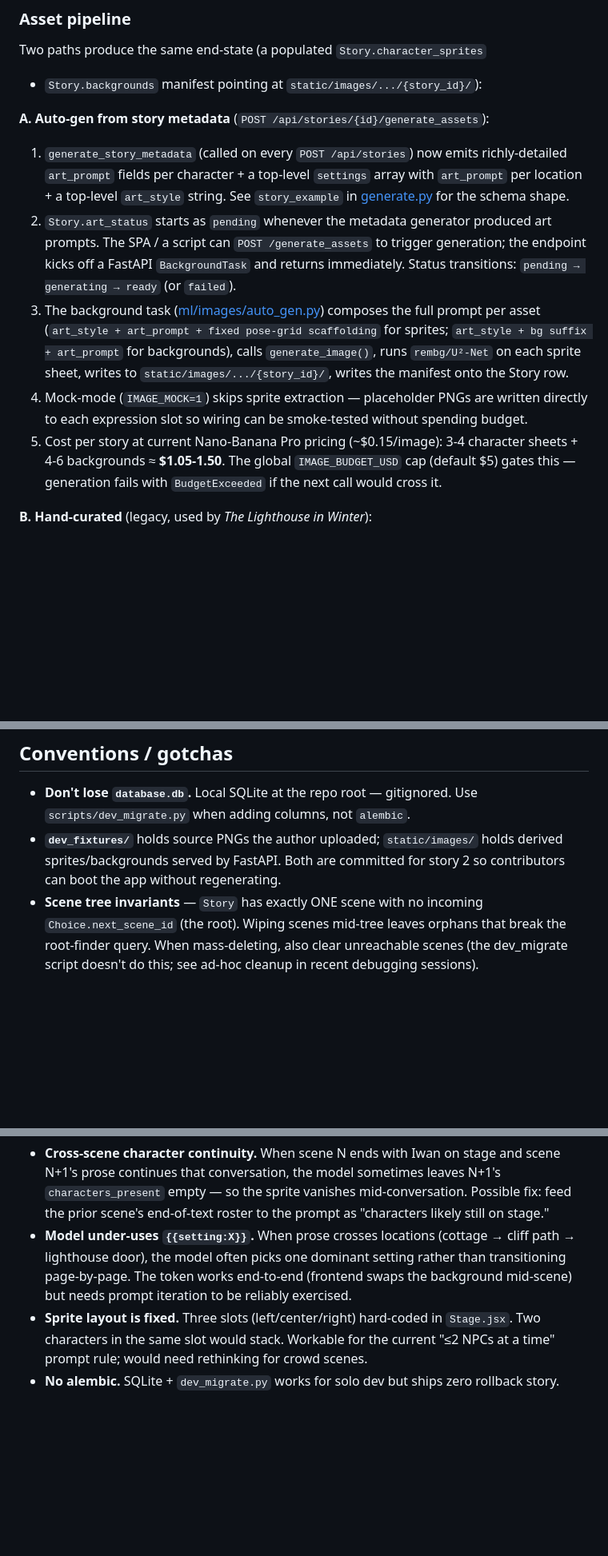
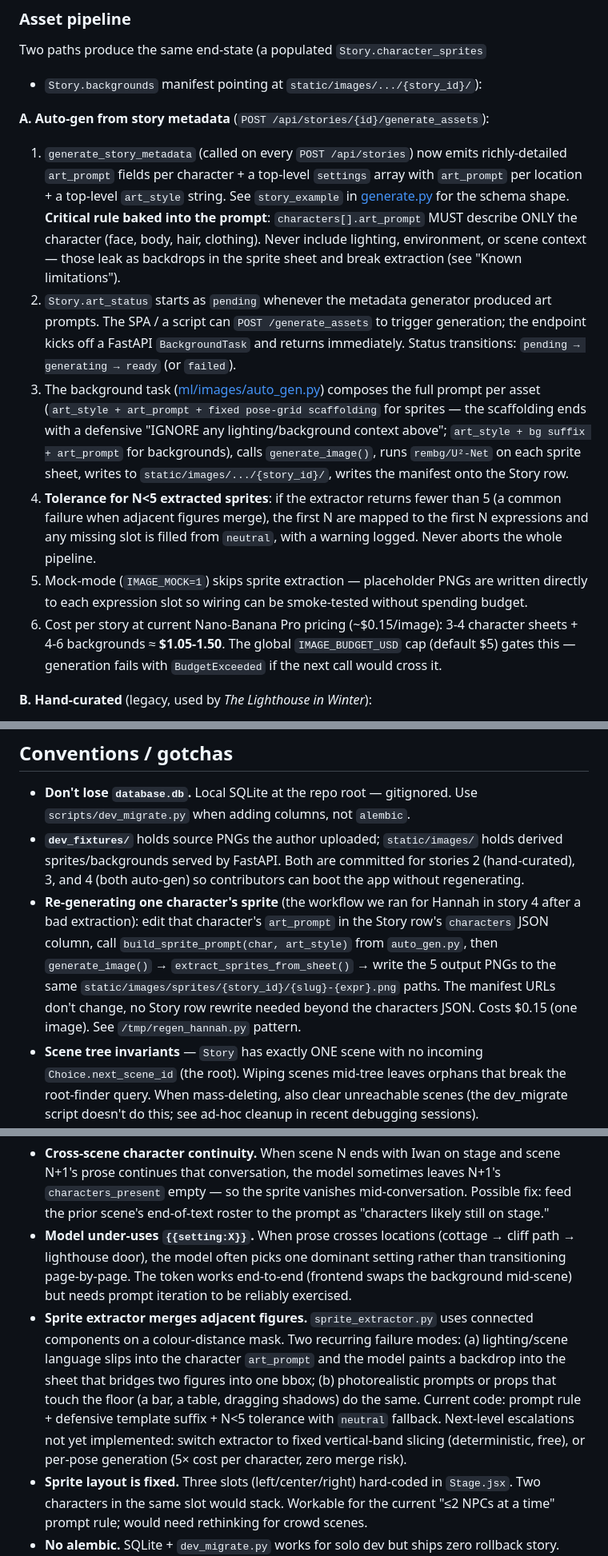
Before and after one commit to MahammadNuriyev62/storytree.ai.app, a Markdown page: CLAUDE.md, 3 parts joined by grey strips. Shown at 80% size. Drawn GitHub-style; blank space fills up the shorter version.

Commit message:
Update CLAUDE.md with lessons from auto-gen runs on stories 3 + 4
After actually running the auto-gen pipeline twice, four things needed
to land in the spec:

- Asset pipeline (Path A) now documents the critical "character-only"
  rule baked into the metadata-gen prompt (no lighting/scene language
  in characters[].art_prompt), the defensive 'IGNORE any lighting/
  background context' suffix on the sprite-sheet template, and the
  N<5 sprite tolerance with `neutral` fallback so a single bad
  extraction doesn't abort the whole pipeline.

- Conventions: `static/images/` committed for stories 2 + 3 + 4 (not
  just 2), and a new "Re-generating one character's sprite" entry
  documenting the workflow we used for Hannah ($0.15, edit art_prompt
  in DB, reuse build_sprite_prompt + generate_image + extractor).

- Known limitations: new "Sprite extractor merges adjacent figures"
  entry covering both recurring failure modes (lighting bleed +
  prop overlap) with the next-level escalations (vertical-band
  slicing or per-pose generation) we haven't shipped yet.

- Where-to-look-first table: new row for the single-character regen
  workflow.

```diff
--- a/CLAUDE.md
+++ b/CLAUDE.md
@@ -135,6 +135,10 @@ Two paths produce the same end-state (a populated `Story.character_sprites`
    richly-detailed `art_prompt` fields per character + a top-level `settings`
    array with `art_prompt` per location + a top-level `art_style` string. See
    `story_example` in [generate.py](generate.py) for the schema shape.
+   **Critical rule baked into the prompt**: `characters[].art_prompt` MUST
+   describe ONLY the character (face, body, hair, clothing). Never include
+   lighting, environment, or scene context — those leak as backdrops in the
+   sprite sheet and break extraction (see "Known limitations").
 2. `Story.art_status` starts as `pending` whenever the metadata generator
    produced art prompts. The SPA / a script can `POST /generate_assets` to
    trigger generation; the endpoint kicks off a FastAPI `BackgroundTask` and
@@ -142,14 +146,19 @@ Two paths produce the same end-state (a populated `Story.character_sprites`
    (or `failed`).
 3. The background task ([ml/images/auto_gen.py](ml/images/auto_gen.py))
    composes the full prompt per asset (`art_style + art_prompt + fixed
-   pose-grid scaffolding` for sprites; `art_style + bg suffix + art_prompt`
-   for backgrounds), calls `generate_image()`, runs `rembg/U²-Net` on each
-   sprite sheet, writes to `static/images/.../{story_id}/`, writes the
-   manifest onto the Story row.
-4. Mock-mode (`IMAGE_MOCK=1`) skips sprite extraction — placeholder PNGs are
+   pose-grid scaffolding` for sprites — the scaffolding ends with a
+   defensive "IGNORE any lighting/background context above"; `art_style + bg
+   suffix + art_prompt` for backgrounds), calls `generate_image()`, runs
+   `rembg/U²-Net` on each sprite sheet, writes to
+   `static/images/.../{story_id}/`, writes the manifest onto the Story row.
+4. **Tolerance for N<5 extracted sprites**: if the extractor returns fewer
+   than 5 (a common failure when adjacent figures merge), the first N are
+   mapped to the first N expressions and any missing slot is filled from
+   `neutral`, with a warning logged. Never aborts the whole pipeline.
+5. Mock-mode (`IMAGE_MOCK=1`) skips sprite extraction — placeholder PNGs are
    written directly to each expression slot so wiring can be smoke-tested
    without spending budget.
-5. Cost per story at current Nano-Banana Pro pricing (~$0.15/image): 3-4
+6. Cost per story at current Nano-Banana Pro pricing (~$0.15/image): 3-4
    character sheets + 4-6 backgrounds ≈ **$1.05-1.50**. The global
    `IMAGE_BUDGET_USD` cap (default $5) gates this — generation fails with
    `BudgetExceeded` if the next call would cross it.
@@ -255,8 +264,18 @@ tests we never run in CI).
 - **Don't lose `database.db`.** Local SQLite at the repo root — gitignored.
   Use `scripts/dev_migrate.py` when adding columns, not `alembic`.
 - **`dev_fixtures/`** holds source PNGs the author uploaded; `static/images/`
-  holds derived sprites/backgrounds served by FastAPI. Both are committed for
-  story 2 so contributors can boot the app without regenerating.
+  holds derived sprites/backgrounds served by FastAPI. Both are committed
+  for stories 2 (hand-curated), 3, and 4 (both auto-gen) so contributors
+  can boot the app without regenerating.
+- **Re-generating one character's sprite** (the workflow we ran for Hannah
+  in story 4 after a bad extraction): edit that character's `art_prompt`
+  in the Story row's `characters` JSON column, call
+  `build_sprite_prompt(char, art_style)` from `auto_gen.py`, then
+  `generate_image()` → `extract_sprites_from_sheet()` → write the 5
+  output PNGs to the same `static/images/sprites/{story_id}/{slug}-{expr}.png`
+  paths. The manifest URLs don't change, no Story row rewrite needed beyond
+  the characters JSON. Costs $0.15 (one image). See `/tmp/regen_hannah.py`
+  pattern.
 - **Scene tree invariants** — `Story` has exactly ONE scene with no incoming
   `Choice.next_scene_id` (the root). Wiping scenes mid-tree leaves orphans
   that break the root-finder query. When mass-deleting, also clear unreachable
@@ -285,6 +304,17 @@ tests we never run in CI).
   dominant setting rather than transitioning page-by-page. The token works
   end-to-end (frontend swaps the background mid-scene) but needs prompt
   iteration to be reliably exercised.
+- **Sprite extractor merges adjacent figures.** `sprite_extractor.py`
+  uses connected components on a colour-distance mask. Two recurring
+  failure modes: (a) lighting/scene language slips into the character
+  `art_prompt` and the model paints a backdrop into the sheet that
+  bridges two figures into one bbox; (b) photorealistic prompts or
+  props that touch the floor (a bar, a table, dragging shadows) do the
+  same. Current code: prompt rule + defensive template suffix + N<5
+  tolerance with `neutral` fallback. Next-level escalations not yet
+  implemented: switch extractor to fixed vertical-band slicing
+  (deterministic, free), or per-pose generation (5× cost per character,
+  zero merge risk).
 - **Sprite layout is fixed.** Three slots (left/center/right) hard-coded in
   `Stage.jsx`. Two characters in the same slot would stack. Workable for the
   current "≤2 NPCs at a time" prompt rule; would need rethinking for crowd
```
Also changed, not shown: other parts of CLAUDE.md (+1 -0 lines).
